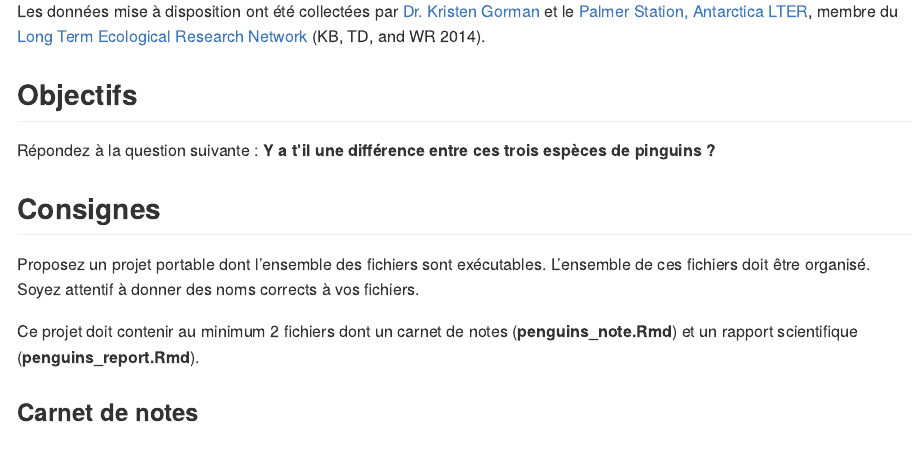
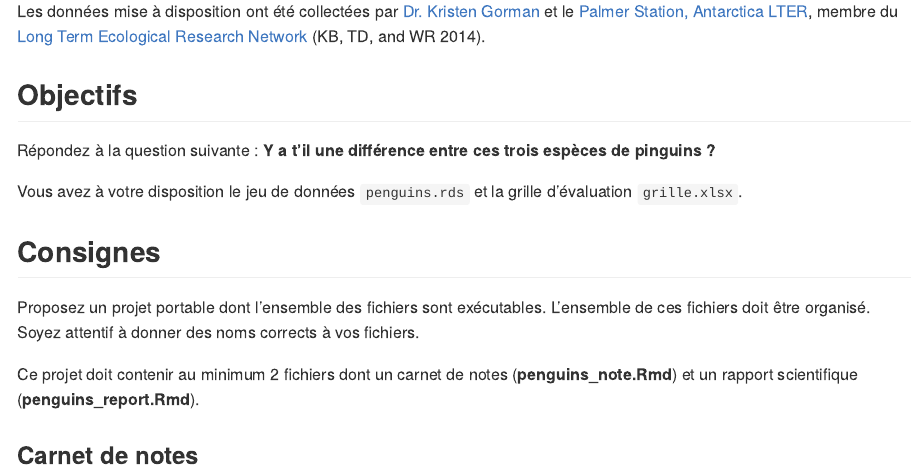
Before and after one commit to BioDataScience-Course/sdd1_penguins, an R Markdown document (README.Rmd): the page in a window 1100 px wide, from 390 px down. The pictures show the output file README.md that the author committed with the source, drawn offline in the style of GitHub.

Commit message:
modifications mineures du readme

```diff
--- a/README.Rmd
+++ b/README.Rmd
@@ -27,6 +27,8 @@ Les données mise à disposition ont été collectées par [Dr. Kristen Gorman](
 ## Objectifs
 
 Répondez à la question suivante : **Y a t'il une différence entre ces trois espèces de pinguins ?**
+
+Vous avez à votre disposition le jeu de données `penguins.rds` et la grille d'évaluation `grille.xlsx`.
 
 ## Consignes
 
```
Also changed, not shown: README.md.
